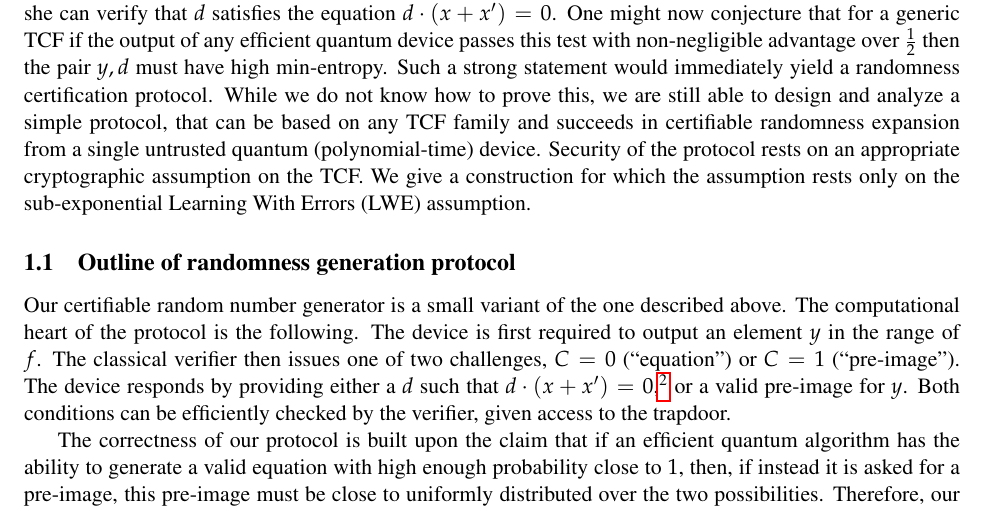
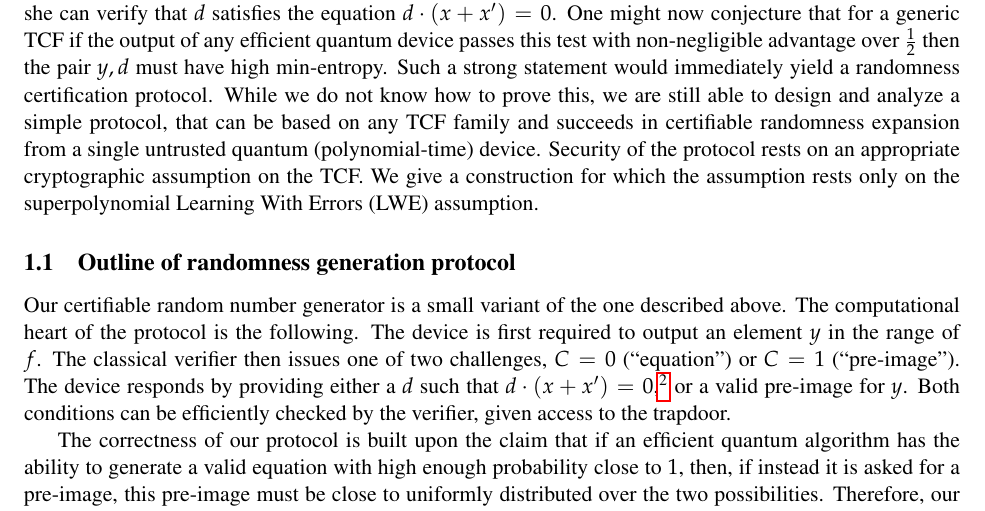
Before and after one commit to vidick/randomness, a LaTeX paper (randomness.tex): part of page 2 of 34, cut so that both start at the same text. Compiled offline with pdfLaTeX.

Commit message:
Update randomness.tex

```diff
--- a/randomness.tex
+++ b/randomness.tex
@@ -165,7 +165,7 @@ algorithm is random --- $y$ is a random element in the image of $f$, and $d$ is
 
 Of course the classical verifier cannot access the inner workings of the quantum device, and from her viewpoint the device is a black box that outputs $y$ and $d$. However, since she knows the secret trapdoor, she can verify that $d$ satisfies the equation  $d\cdot(x + x') = 0$.
 One might now conjecture that for a generic TCF if the output of any efficient quantum device passes this test with non-negligible advantage over $\frac{1}{2}$ then the pair $y,d$ must have high min-entropy. Such a strong statement would immediately yield a randomness certification protocol.
-While we do not know how to prove this, we are still able to design and analyze a simple protocol, that can be based on any TCF family and succeeds in certifiable randomness expansion from a single untrusted quantum (polynomial-time) device. Security of the protocol rests on an appropriate cryptographic assumption on the TCF. We give a construction for which the assumption rests only on the sub-exponential Learning With Errors (LWE) assumption.
+While we do not know how to prove this, we are still able to design and analyze a simple protocol, that can be based on any TCF family and succeeds in certifiable randomness expansion from a single untrusted quantum (polynomial-time) device. Security of the protocol rests on an appropriate cryptographic assumption on the TCF. We give a construction for which the assumption rests only on the superpolynomial Learning With Errors (LWE) assumption.
 
 \subsection{Outline of randomness generation protocol}
 
```
